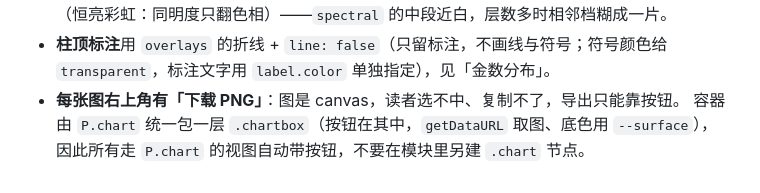
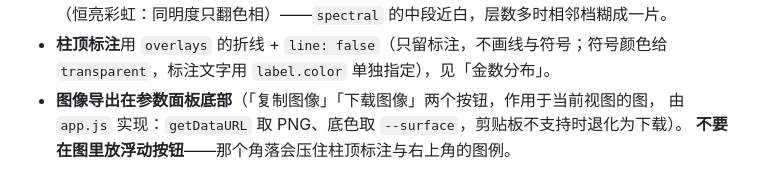
Before and after one commit to SleepCloudMX/genshin-wish, a Markdown page: web/CLAUDE.md, the part around the change. Rendered like a GitHub page.

Commit message:
docs(web): record the panel-based image export convention

```diff
--- a/web/CLAUDE.md
+++ b/web/CLAUDE.md
@@ -148,6 +148,6 @@ CLT 是唯一的近似通道，**仅在 n > 500 时启用**（Python 侧 `CLT_TH
   `C.COLORS.stack`（恒亮彩虹：同明度只翻色相）——`spectral` 的中段近白，层数多时相邻档糊成一片。
 - **柱顶标注**用 `overlays` 的折线 + `line: false`（只留标注，不画线与符号；符号颜色给
   `transparent`，标注文字用 `label.color` 单独指定），见「金数分布」。
-- **每张图右上角有「下载 PNG」**：图是 canvas，读者选不中、复制不了，导出只能靠按钮。
-  容器由 `P.chart` 统一包一层 `.chartbox`（按钮在其中，`getDataURL` 取图、底色用 `--surface`），
-  因此所有走 `P.chart` 的视图自动带按钮，不要在模块里另建 `.chart` 节点。
+- **图像导出在参数面板底部**（「复制图像」「下载图像」两个按钮，作用于当前视图的图，
+  由 `app.js` 实现：`getDataURL` 取 PNG、底色取 `--surface`，剪贴板不支持时退化为下载）。
+  **不要在图里放浮动按钮**——那个角落会压住柱顶标注与右上角的图例。
```
